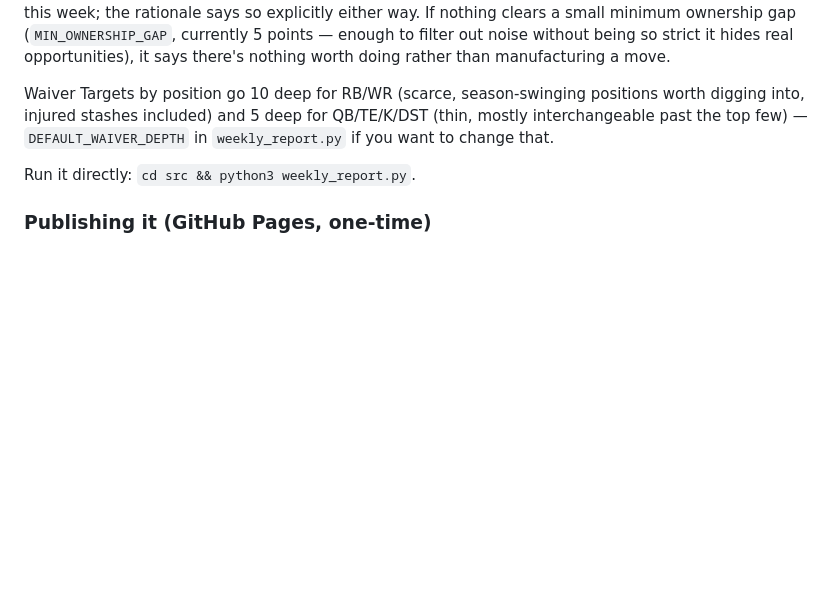
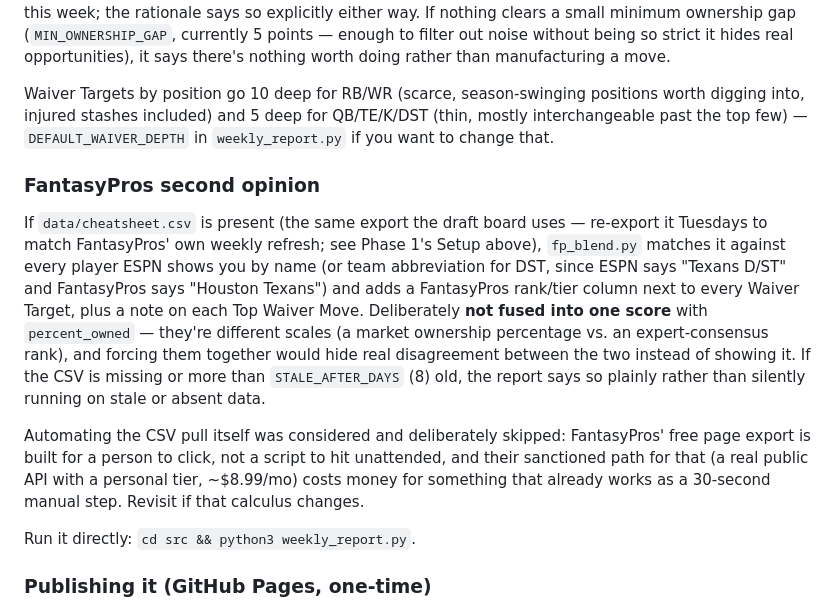
Before and after one commit to MathewsGreg/fantasy-football, a Markdown page: README.md, the part around the change. Drawn GitHub-style; blank space fills up the shorter version.

Commit message:
README: document the FantasyPros second-opinion blend
Co-Authored-By: Claude Sonnet 5 <noreply@anthropic.com>
Claude-Session: https://claude.ai/code/session_01QNbRD2zvhf1ZmMVX8TBid1

```diff
--- a/README.md
+++ b/README.md
@@ -150,6 +150,28 @@ positions worth digging into, injured stashes included) and 5 deep for
 QB/TE/K/DST (thin, mostly interchangeable past the top few) —
 `DEFAULT_WAIVER_DEPTH` in `weekly_report.py` if you want to change that.
 
+### FantasyPros second opinion
+
+If `data/cheatsheet.csv` is present (the same export the draft board
+uses — re-export it Tuesdays to match FantasyPros' own weekly refresh;
+see Phase 1's Setup above), `fp_blend.py` matches it against every
+player ESPN shows you by name (or team abbreviation for DST, since
+ESPN says "Texans D/ST" and FantasyPros says "Houston Texans") and adds
+a FantasyPros rank/tier column next to every Waiver Target, plus a note
+on each Top Waiver Move. Deliberately **not fused into one score** with
+`percent_owned` — they're different scales (a market ownership
+percentage vs. an expert-consensus rank), and forcing them together
+would hide real disagreement between the two instead of showing it. If
+the CSV is missing or more than `STALE_AFTER_DAYS` (8) old, the report
+says so plainly rather than silently running on stale or absent data.
+
+Automating the CSV pull itself was considered and deliberately skipped:
+FantasyPros' free page export is built for a person to click, not a
+script to hit unattended, and their sanctioned path for that (a real
+public API with a personal tier, ~$8.99/mo) costs money for something
+that already works as a 30-second manual step. Revisit if that
+calculus changes.
+
 Run it directly: `cd src && python3 weekly_report.py`.
 
 ### Publishing it (GitHub Pages, one-time)
```
